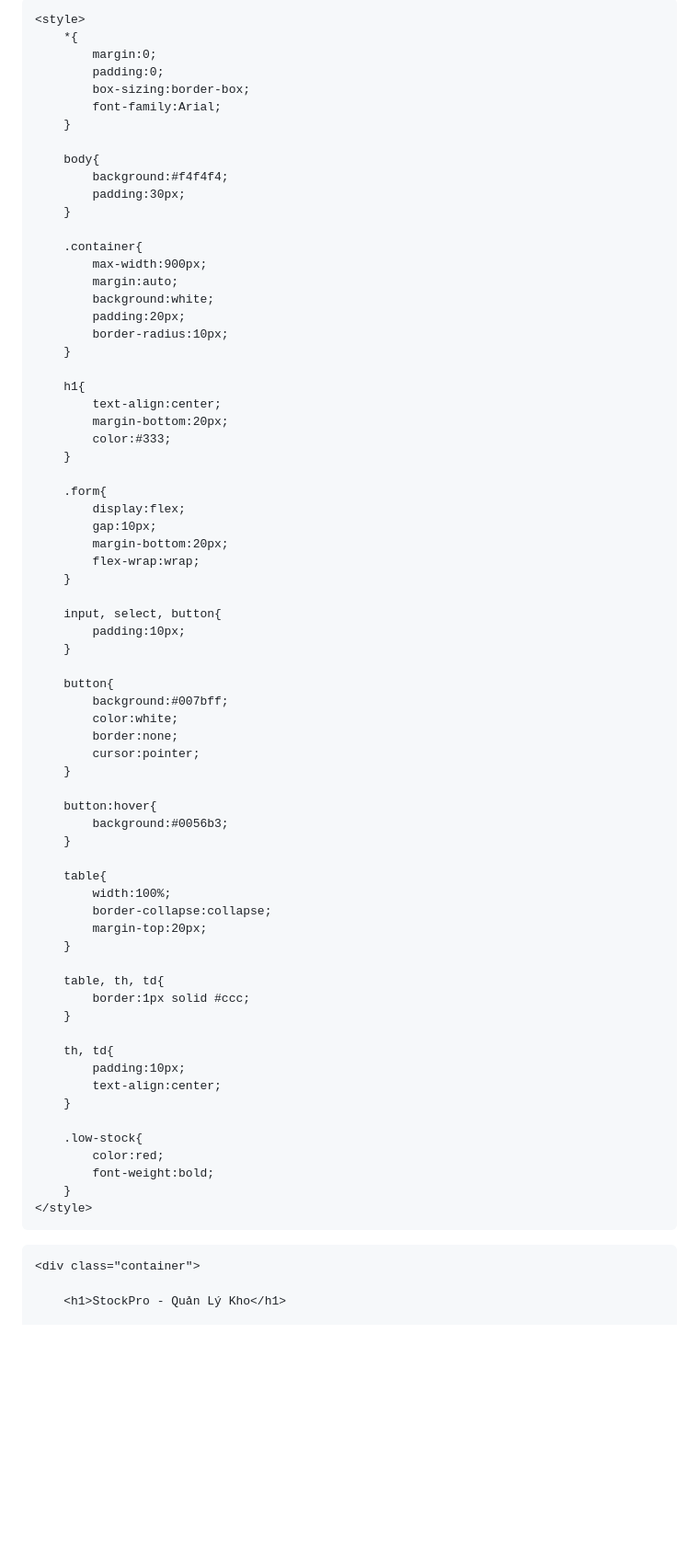
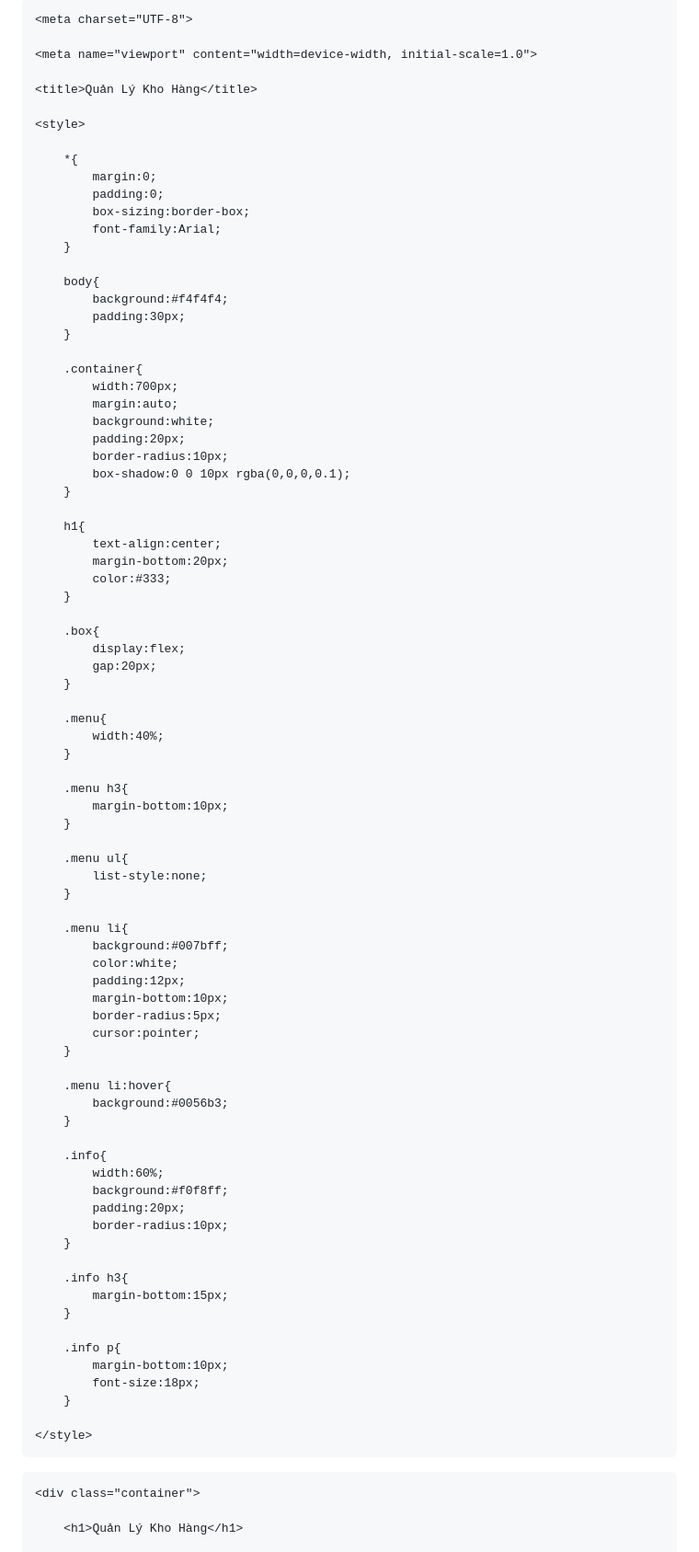
Before and after one commit to xuanntruongg4/H-Xu-n-Tr-ng, a Markdown page: README.md, the part around one of its changes. Shown at 92% size. Rendered like a GitHub page; blank space fills up the shorter version.

```diff
--- a/README.md
+++ b/README.md
@@ -1,11 +1,16 @@
 <!DOCTYPE html>
 <html lang="vi">
+
 <head>
+
     <meta charset="UTF-8">
+
     <meta name="viewport" content="width=device-width, initial-scale=1.0">
-    <title>StockPro</title>
+
+    <title>Quản Lý Kho Hàng</title>
 
     <style>
+
         *{
             margin:0;
             padding:0;
@@ -19,11 +24,12 @@
         }
 
         .container{
-            max-width:900px;
+            width:700px;
             margin:auto;
             background:white;
             padding:20px;
             border-radius:10px;
+            box-shadow:0 0 10px rgba(0,0,0,0.1);
         }
 
         h1{
@@ -32,52 +38,59 @@
             color:#333;
         }
 
-        .form{
+        .box{
             display:flex;
-            gap:10px;
-            margin-bottom:20px;
-            flex-wrap:wrap;
+            gap:20px;
         }
 
-        input, select, button{
-            padding:10px;
+        .menu{
+            width:40%;
         }
 
-        button{
+        .menu h3{
+            margin-bottom:10px;
+        }
+
+        .menu ul{
+            list-style:none;
+        }
+
+        .menu li{
             background:#007bff;
             color:white;
-            border:none;
+            padding:12px;
+            margin-bottom:10px;
+            border-radius:5px;
             cursor:pointer;
         }
 
-        button:hover{
+        .menu li:hover{
             background:#0056b3;
         }
 
-        table{
-            width:100%;
-            border-collapse:collapse;
-            margin-top:20px;
+        .info{
+            width:60%;
+            background:#f0f8ff;
+            padding:20px;
+            border-radius:10px;
         }
 
-        table, th, td{
-            border:1px solid #ccc;
+        .info h3{
+            margin-bottom:15px;
         }
 
-        th, td{
-            padding:10px;
-            text-align:center;
+        .info p{
+            margin-bottom:10px;
+            font-size:18px;
         }
 
-        .low-stock{
-            color:red;
-            font-weight:bold;
-        }
     </style>
+
 </head>
+
 <body>
 
     <div class="container">
 
-        <h1>StockPro - Quản Lý Kho</h1>
+        <h1>Quản Lý Kho Hàng</h1>
 
```
Also changed, not shown: other parts of README.md (+94 -121 lines).
